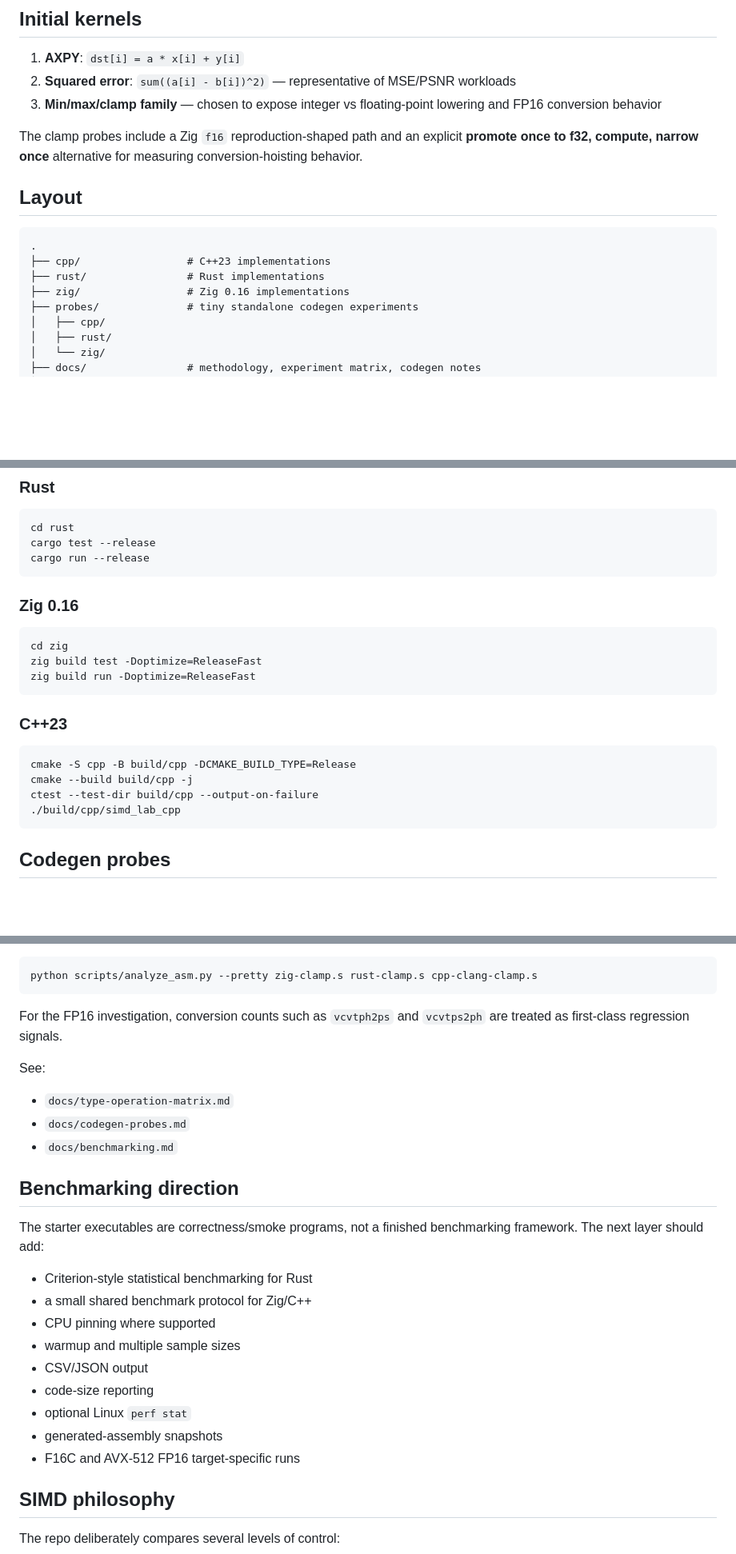
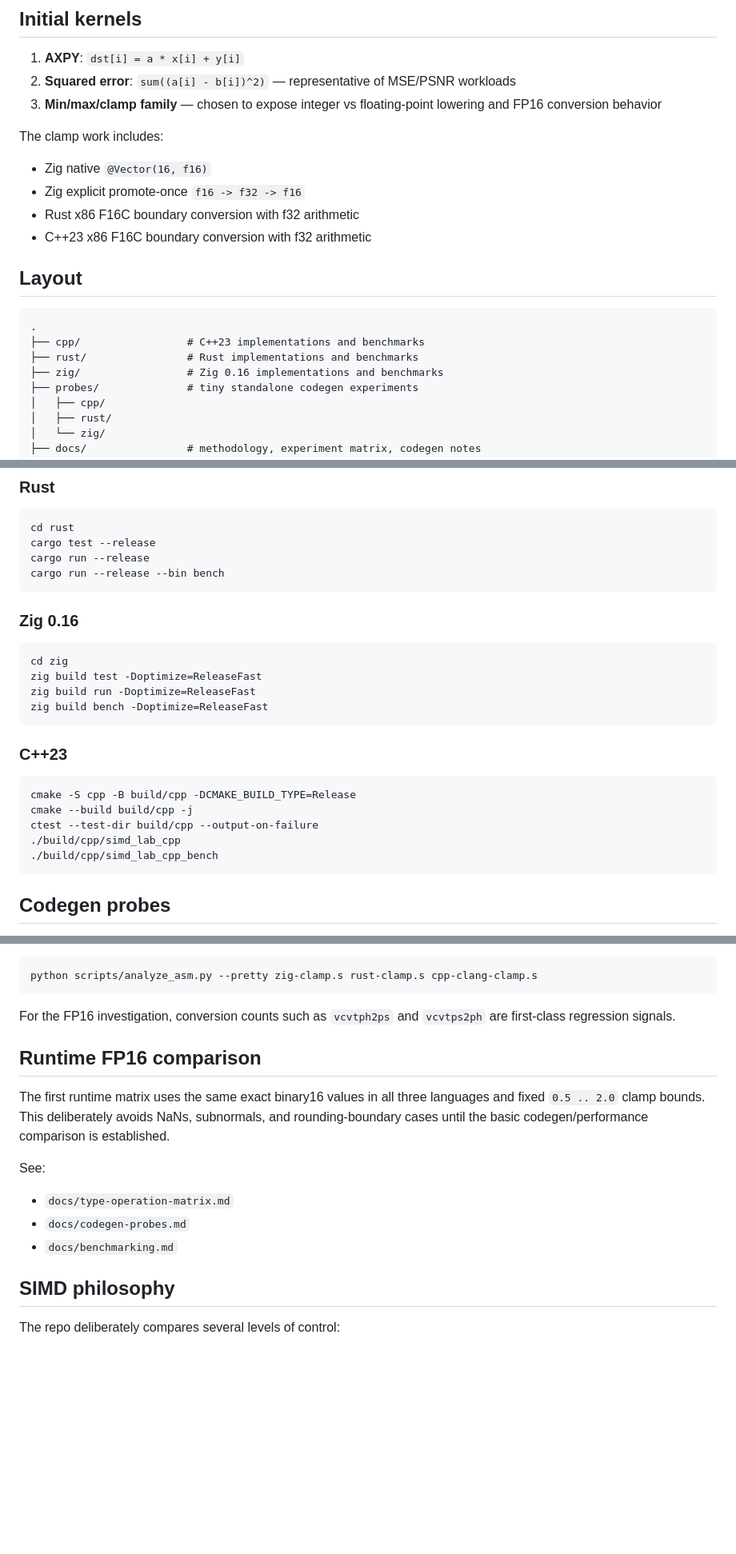
Before and after one commit to PlaneSight/rust-zig-cpp-simd-lab, a Markdown page: README.md, 3 parts joined by grey strips. Shown at 80% size. Drawn GitHub-style; blank space fills up the shorter version.

Commit message:
Document runtime FP16 benchmarks

````diff
--- a/README.md
+++ b/README.md
@@ -26,15 +26,20 @@ A major investigation track is now **common integer and floating-point lowering*
 2. **Squared error**: `sum((a[i] - b[i])^2)` — representative of MSE/PSNR workloads
 3. **Min/max/clamp family** — chosen to expose integer vs floating-point lowering and FP16 conversion behavior
 
-The clamp probes include a Zig `f16` reproduction-shaped path and an explicit **promote once to f32, compute, narrow once** alternative for measuring conversion-hoisting behavior.
+The clamp work includes:
+
+- Zig native `@Vector(16, f16)`
+- Zig explicit promote-once `f16 -> f32 -> f16`
+- Rust x86 F16C boundary conversion with f32 arithmetic
+- C++23 x86 F16C boundary conversion with f32 arithmetic
 
 ## Layout
 
 ```text
 .
-├── cpp/                 # C++23 implementations
-├── rust/                # Rust implementations
-├── zig/                 # Zig 0.16 implementations
+├── cpp/                 # C++23 implementations and benchmarks
+├── rust/                # Rust implementations and benchmarks
+├── zig/                 # Zig 0.16 implementations and benchmarks
 ├── probes/              # tiny standalone codegen experiments
 │   ├── cpp/
 │   ├── rust/
@@ -64,6 +69,7 @@ The clamp probes include a Zig `f16` reproduction-shaped path and an explicit **
 cd rust
 cargo test --release
 cargo run --release
+cargo run --release --bin bench
 ```
 
 ### Zig 0.16
@@ -72,6 +78,7 @@ cargo run --release
 cd zig
 zig build test -Doptimize=ReleaseFast
 zig build run -Doptimize=ReleaseFast
+zig build bench -Doptimize=ReleaseFast
 ```
 
 ### C++23
@@ -81,6 +88,7 @@ cmake -S cpp -B build/cpp -DCMAKE_BUILD_TYPE=Release
 cmake --build build/cpp -j
 ctest --test-dir build/cpp --output-on-failure
 ./build/cpp/simd_lab_cpp
+./build/cpp/simd_lab_cpp_bench
 ```
 
 ## Codegen probes
@@ -99,27 +107,17 @@ Extract simple machine-readable metrics with:
 python scripts/analyze_asm.py --pretty zig-clamp.s rust-clamp.s cpp-clang-clamp.s
 ```
 
-For the FP16 investigation, conversion counts such as `vcvtph2ps` and `vcvtps2ph` are treated as first-class regression signals.
+For the FP16 investigation, conversion counts such as `vcvtph2ps` and `vcvtps2ph` are first-class regression signals.
+
+## Runtime FP16 comparison
+
+The first runtime matrix uses the same exact binary16 values in all three languages and fixed `0.5 .. 2.0` clamp bounds. This deliberately avoids NaNs, subnormals, and rounding-boundary cases until the basic codegen/performance comparison is established.
 
 See:
 
 - `docs/type-operation-matrix.md`
 - `docs/codegen-probes.md`
 - `docs/benchmarking.md`
-
-## Benchmarking direction
-
-The starter executables are correctness/smoke programs, not a finished benchmarking framework. The next layer should add:
-
-- Criterion-style statistical benchmarking for Rust
-- a small shared benchmark protocol for Zig/C++
-- CPU pinning where supported
-- warmup and multiple sample sizes
-- CSV/JSON output
-- code-size reporting
-- optional Linux `perf stat`
-- generated-assembly snapshots
-- F16C and AVX-512 FP16 target-specific runs
 
 ## SIMD philosophy
 
````
Also changed, not shown: other parts of README.md (+1 -1 lines).
